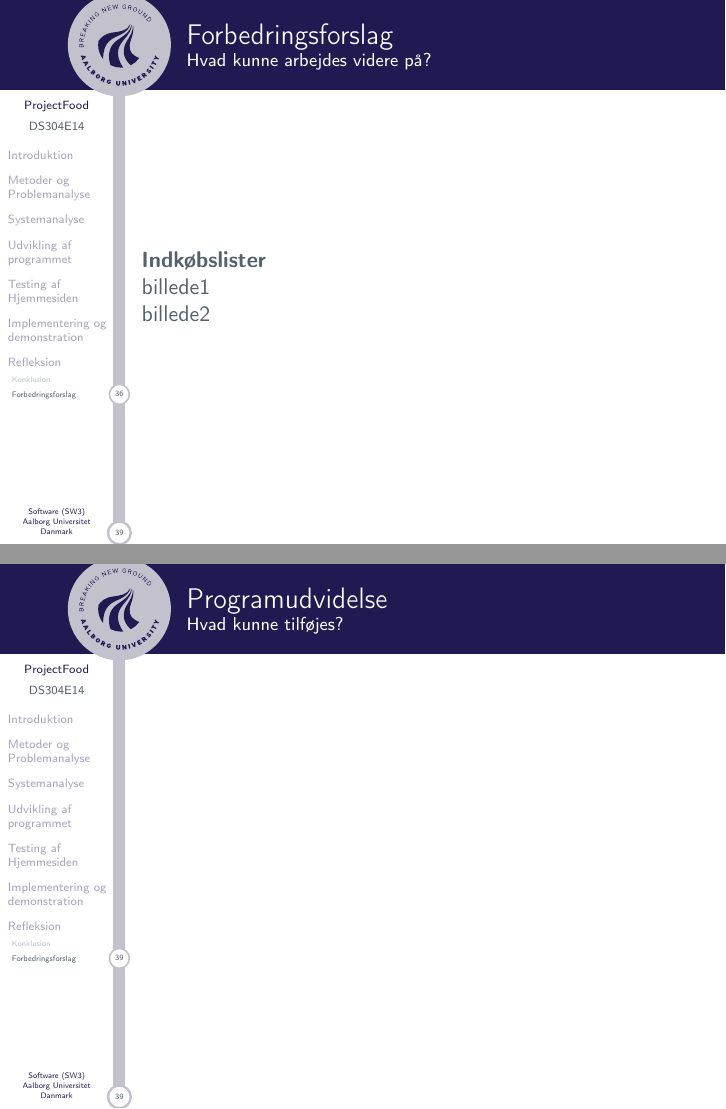
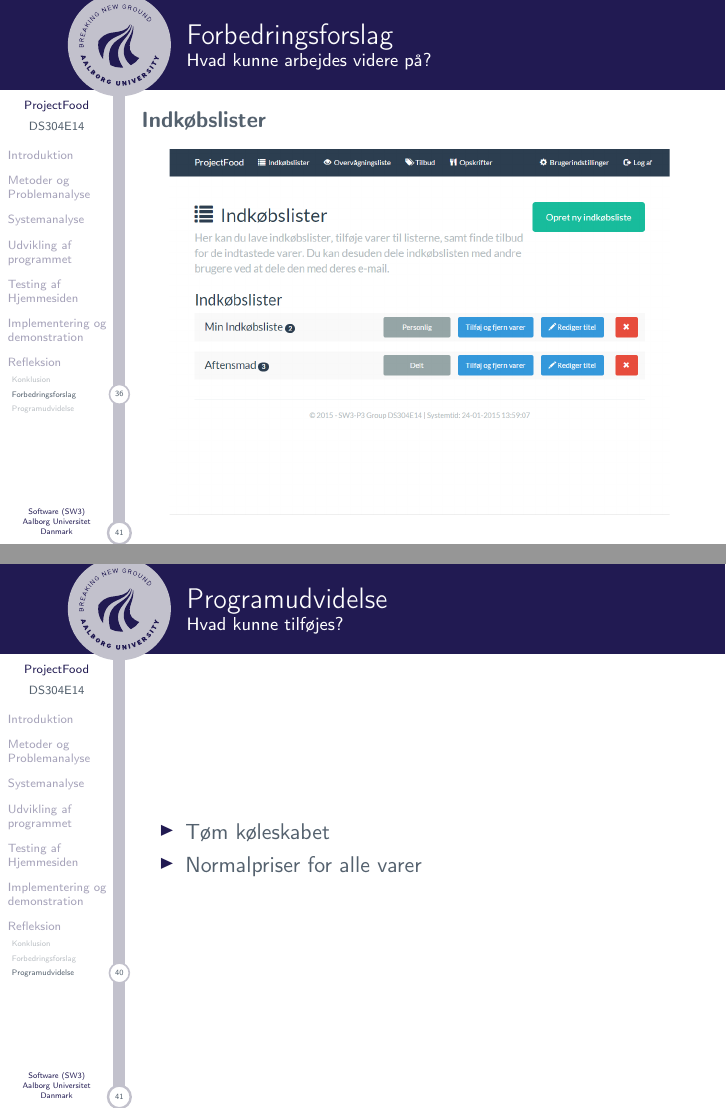
Before and after one commit to SW3-P3/Eksamen, LaTeX slides (master.tex, which reads slides/morten.tex): pages 37 and 40 of 41 before the commit and pages 38 and 42 of 44 after it, joined at a grey line. Compiled offline with pdfLaTeX.

Commit message:
Mortens RC V1.0 done

```diff
--- a/slides/morten.tex
+++ b/slides/morten.tex
@@ -37,10 +37,21 @@
 \begin{frame}{Forbedringsforslag}
   \framesubtitle{Hvad kunne arbejdes videre på?}
   \textbf{Indkøbslister}
+  \begin{figure}
+    \includegraphics<1>[trim=0.2cm 0.2cm 0.2cm 2.2cm, clip, width=0.9\textwidth,height=0.8\textheight,keepaspectratio]{images/listenu.png}
+     \includegraphics<2>[trim=0.2cm 0.2cm 0.2cm 2.2cm, clip, width=0.9\textwidth,height=0.8\textheight,keepaspectratio]{images/listeny.png}
+  \end{figure}
 
-  billede1
+\end{frame}
 
-  billede2
+\begin{frame}{Forbedringsforslag}
+  \framesubtitle{Hvad kunne arbejdes videre på?}
+  \textbf{Tilbud}
+
+  \begin{figure}
+    \includegraphics<1>[width=0.9\textwidth,height=0.8\textheight,keepaspectratio]{images/Screenshots/Offersmp.png}
+  \end{figure}
+
 \end{frame}
 
 
@@ -60,6 +71,20 @@
   }
 \end{frame}
 
+\subsection{Programudvidelse}
 \begin{frame}{Programudvidelse}
   \framesubtitle{Hvad kunne tilføjes?}
+  \begin{itemize}
+    \item Tøm køleskabet
+    \item Normalpriser for alle varer
+  \end{itemize}
 \end{frame}
+
+
+\begin{frame}{Opsamling}
+  \begin{itemize}
+    \item Konklusion
+    \item Forbedringsforslag
+    \item Programudvidelse
+  \end{itemize}
+\end{frame}
```
Also changed, not shown: code/api/new.json (+3 -2 lines), images/Screenshots/Offersmp.png (added), images/listenu.PNG (added), images/listeny.PNG (added).
